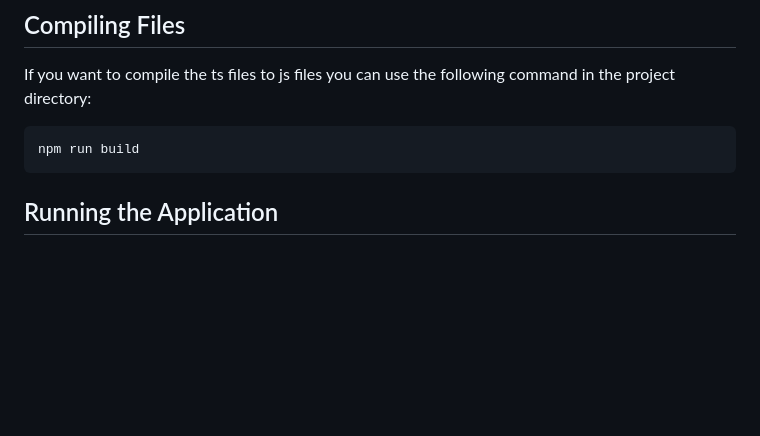
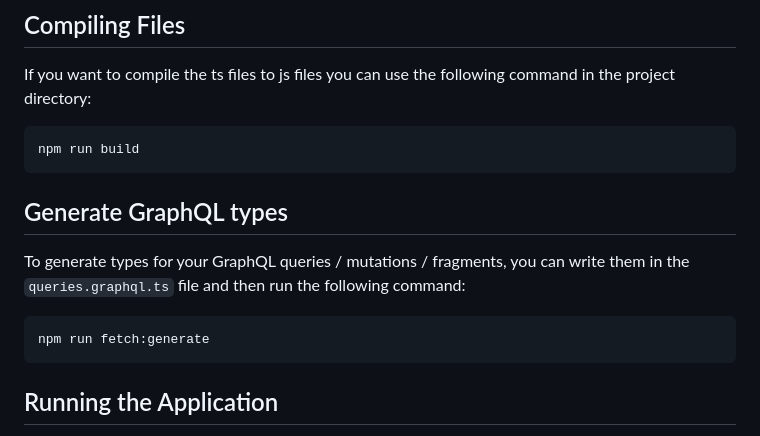
Before and after one commit to mondaycom/monday-code-quickstarts, a Markdown page: quickstart-node/README.md, the part around the change. Drawn GitHub-style; blank space fills up the shorter version.

Commit message:
feat(readme): added explanation on how to generate types for your queries

````diff
--- a/quickstart-node/README.md
+++ b/quickstart-node/README.md
@@ -34,6 +34,15 @@ If you want to compile the ts files to js files you can use the following comman
 
 ```bash
 npm run build
+```
+
+## Generate GraphQL types
+
+To generate types for your GraphQL queries / mutations / fragments, you can write them in the `queries.graphql.ts`
+file and then run the following command:
+
+```bash
+npm run fetch:generate
 ```
 
 ## Running the Application
````
Also changed, not shown: quickstart-node/SETUP.md (+0 -2 lines).
